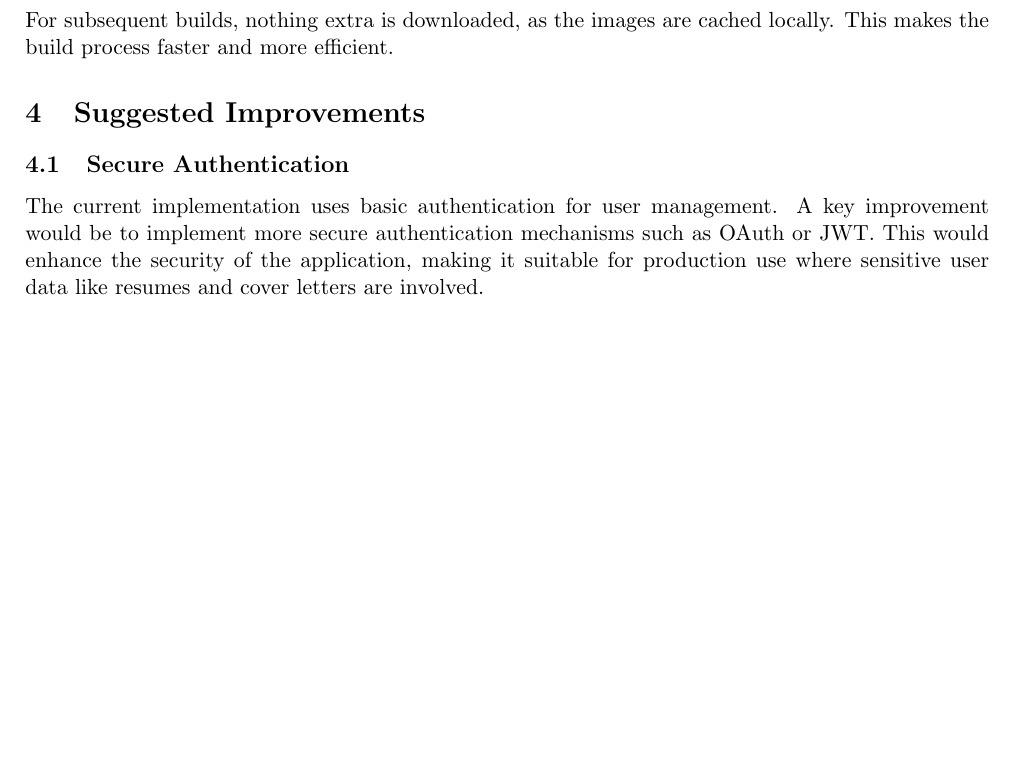
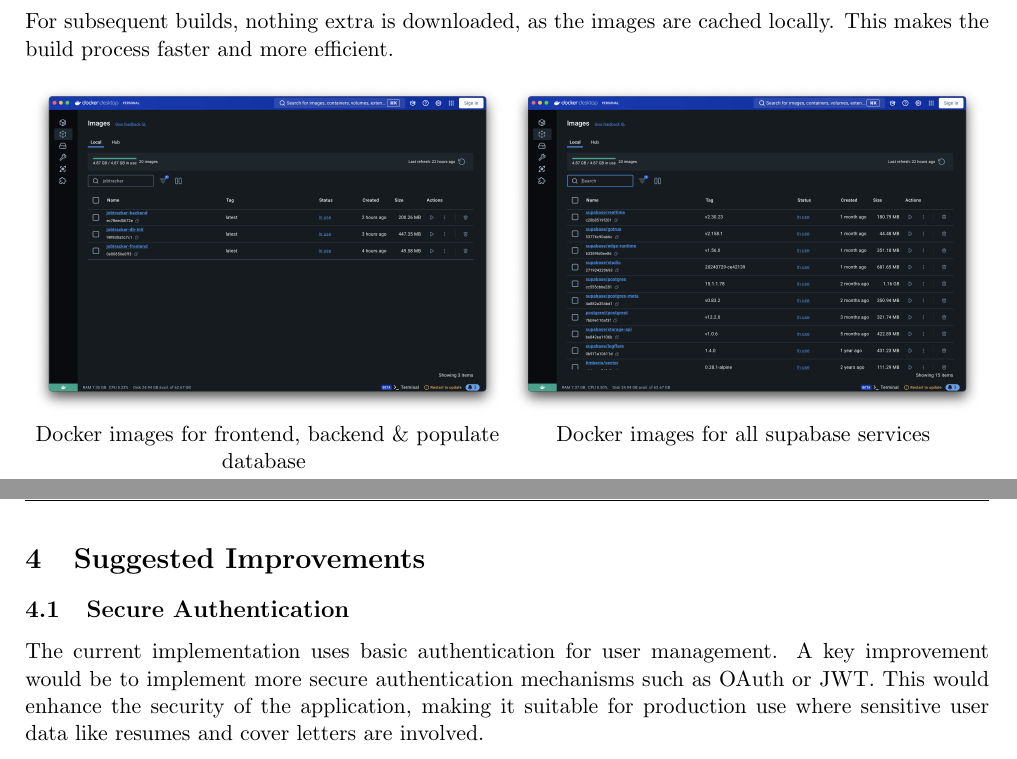
Before and after one commit to JamesRobionyRogers/Assignment01-VirtualisingSoftware, a LaTeX problem sheet (_report/Assignment01-VirtualisingSoftwareReport.tex): part of page 3 of 4 before the commit and two parts of pages 3 and 4 of 4 after it, the two joined at a grey line, cut so that both start at the same text, the shorter picture padded with empty space. Compiled offline with pdfLaTeX.

Commit message:
report: Add docker image screenshots to the report

```diff
--- a/_report/Assignment01-VirtualisingSoftwareReport.tex
+++ b/_report/Assignment01-VirtualisingSoftwareReport.tex
@@ -130,6 +130,17 @@
 
 For subsequent builds, nothing extra is downloaded, as the images are cached locally. This makes the build process faster and more efficient.
 
+\begin{figure}[h]
+    \newlength{\imageSize}
+    \setlength{\imageSize}{0.49\textwidth}        % Size of the images
+
+    \centering
+    \customSubfigure{./imgs/jobtracker-images}{\imageSize}{Docker images for frontend, backend \& populate database }
+    \customSubfigure{./imgs/supabase-images}{\imageSize}{Docker images for all supabase services \vspace{0.4cm}}
+
+    \label{fig:docker-image-sizes}
+\end{figure}
+
 \section{Suggested Improvements}
 
 \subsection{Secure Authentication}
```
Also changed, not shown: _report/imgs/jobtracker-images.png (added), _report/imgs/supabase-images.png (added).
